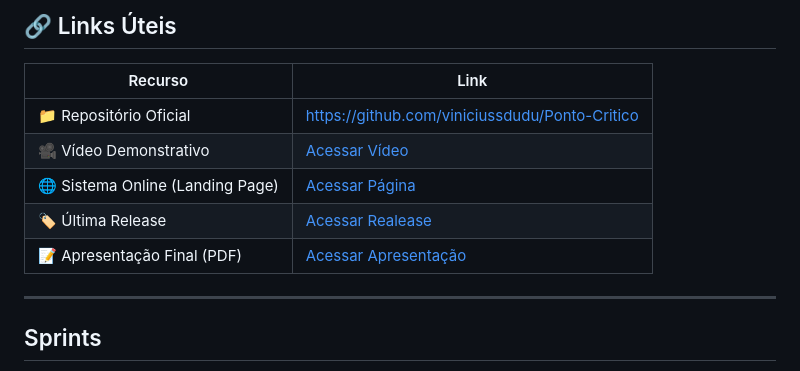
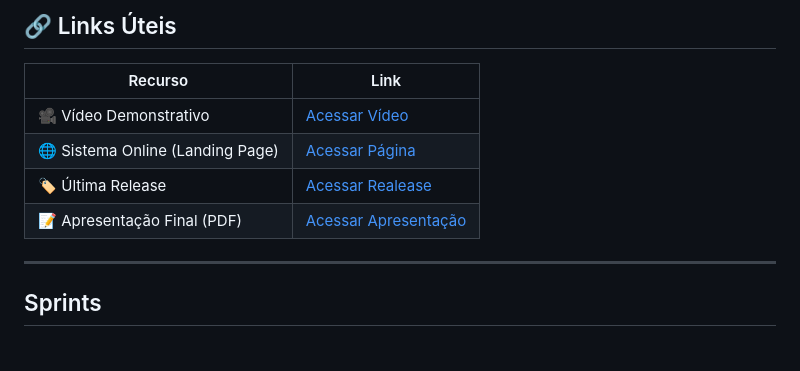
Before and after one commit to viniciussdudu/Ponto-Critico, a Markdown page: README.md, the part around one of its changes. Drawn GitHub-style.

```diff
--- a/README.md
+++ b/README.md
@@ -26,7 +26,6 @@ Sistema de Avaliações: Funcionalidade core que permite atribuir notas e críti
 
 | Recurso | Link |
 |--------|------|
-| 📁 Repositório Oficial | https://github.com/viniciussdudu/Ponto-Critico |
 | 🎥 Vídeo Demonstrativo | [Acessar Vídeo](https://youtu.be/a0kfAG_Zvj0) |
 | 🌐 Sistema Online (Landing Page) | [Acessar Página](https://viniciussdudu.github.io/Landing-Page-Ponto-Cr-tico/)  |
 | 🏷️ Última Release | [Acessar Realease](https://github.com/viniciussdudu/Ponto-Critico/releases/tag/V5.0) |
```
Also changed, not shown: other parts of README.md (+1 -1 lines).
